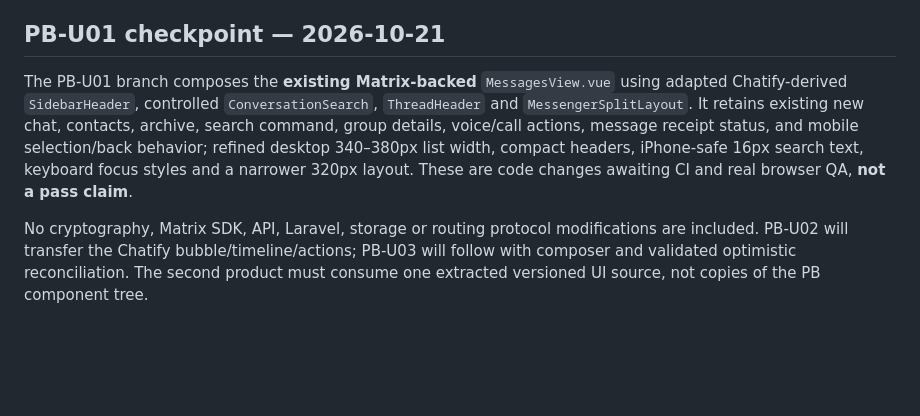
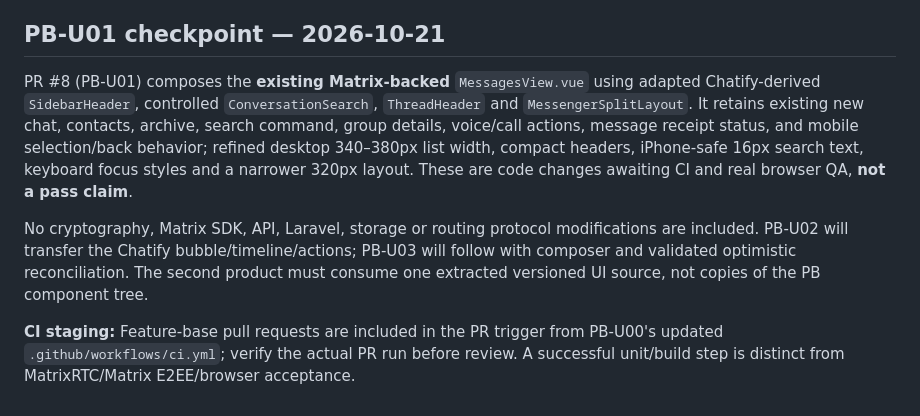
Before and after one commit to 1troitsky/photobunker, a Markdown page: docs/product/messenger-chatify-port.md, the part around the change. GitHub-like rendering; blank space fills up the shorter version.

Commit message:
docs(messages): record PR #8 and enable stacked review QA gates

```diff
--- a/docs/product/messenger-chatify-port.md
+++ b/docs/product/messenger-chatify-port.md
@@ -55,6 +55,8 @@ PB-U01–PB-U05 and AR-U01 are not implemented by PB-U00. Original Artefacts M00
 
 ## PB-U01 checkpoint — 2026-10-21
 
-The PB-U01 branch composes the **existing Matrix-backed** `MessagesView.vue` using adapted Chatify-derived `SidebarHeader`, controlled `ConversationSearch`, `ThreadHeader` and `MessengerSplitLayout`. It retains existing new chat, contacts, archive, search command, group details, voice/call actions, message receipt status, and mobile selection/back behavior; refined desktop 340–380px list width, compact headers, iPhone-safe 16px search text, keyboard focus styles and a narrower 320px layout. These are code changes awaiting CI and real browser QA, **not a pass claim**.
+PR #8 (PB-U01) composes the **existing Matrix-backed** `MessagesView.vue` using adapted Chatify-derived `SidebarHeader`, controlled `ConversationSearch`, `ThreadHeader` and `MessengerSplitLayout`. It retains existing new chat, contacts, archive, search command, group details, voice/call actions, message receipt status, and mobile selection/back behavior; refined desktop 340–380px list width, compact headers, iPhone-safe 16px search text, keyboard focus styles and a narrower 320px layout. These are code changes awaiting CI and real browser QA, **not a pass claim**.
 
 No cryptography, Matrix SDK, API, Laravel, storage or routing protocol modifications are included. PB-U02 will transfer the Chatify bubble/timeline/actions; PB-U03 will follow with composer and validated optimistic reconciliation. The second product must consume one extracted versioned UI source, not copies of the PB component tree.
+
+**CI staging:** Feature-base pull requests are included in the PR trigger from PB-U00's updated `.github/workflows/ci.yml`; verify the actual PR run before review. A successful unit/build step is distinct from MatrixRTC/Matrix E2EE/browser acceptance.
```
